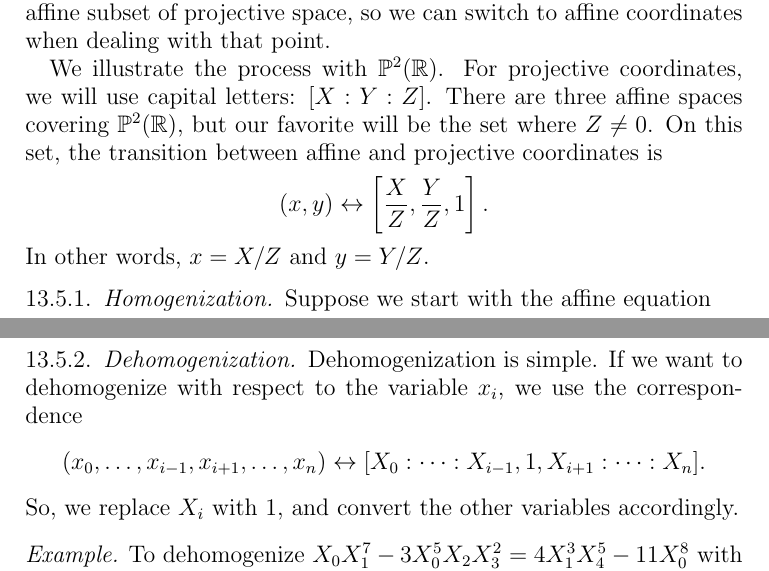
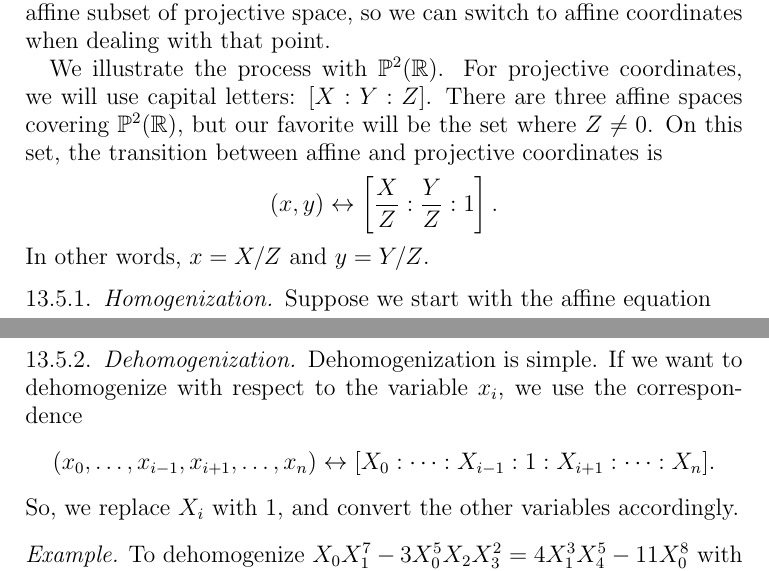
Before and after one commit to jwj61/cryptogroups, a LaTeX paper (crypto-groups.tex): two parts of pages 32 and 33 of 46, joined at a grey line, cut so that both start at the same text. Compiled offline with pdfLaTeX.

Commit message:
Fixing some proj coordinates

```diff
--- a/crypto-groups.tex
+++ b/crypto-groups.tex
@@ -1800,7 +1800,7 @@ coordinates, we will use capital letters: $[X:Y:Z]$.  There are three
 affine spaces covering $\pr^2(\R)$, but our favorite will be the set
 where $Z\neq 0$.  On this set, the transition between affine and
 projective coordinates is
-\[ (x,y) \leftrightarrow \left[\frac X Z, \frac Y Z, 1\right].\]
+\[ (x,y) \leftrightarrow \left[\frac X Z : \frac Y Z : 1\right].\]
 In other words, $x=X/Z$ and $y=Y/Z$.
 
 \subsubsection{Homogenization}
@@ -1858,7 +1858,7 @@ we may go back to $X_0\cots X_n$.
 Dehomogenization is simple.  If we want to dehomogenize with respect
 to the variable $x_i$, we use the correspondence
 \[ (x_0\cots x_{i-1}, x_{i+1}\cots x_n) \leftrightarrow [X_0\ccots
-X_{i-1},1,X_{i+1}\ccots X_n].\]
+X_{i-1}:1:X_{i+1}\ccots X_n].\]
 So, we replace $X_i$ with $1$, and convert the other variables
 accordingly.
 \begin{exam}
```
